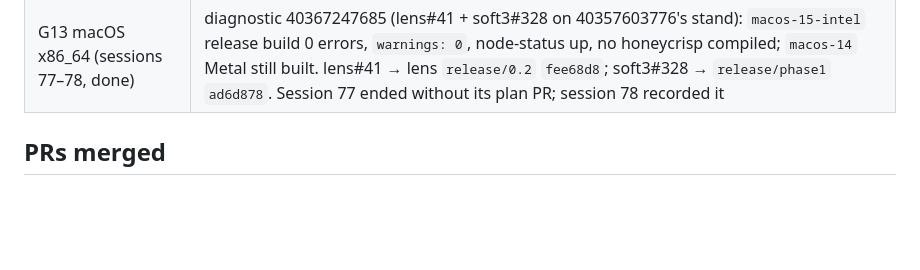
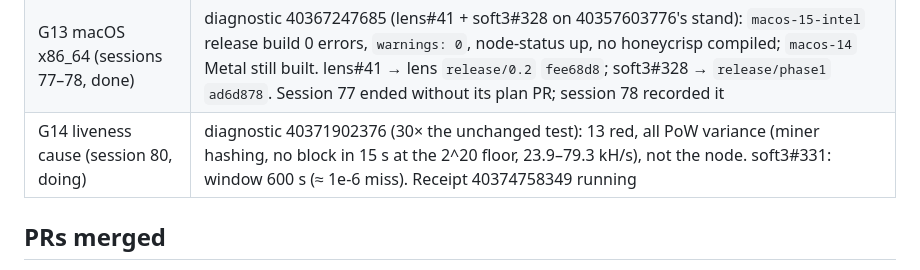
Before and after one commit to cyberia-to/soft3, a Markdown page: audit/release-2026-10-26/director.md, the part around the change. GitHub-like rendering; blank space fills up the shorter version.

```diff
--- a/audit/release-2026-10-26/director.md
+++ b/audit/release-2026-10-26/director.md
@@ -84,6 +84,7 @@ What moved green today, each at its PR head in a rehearsal: stack-hemera (402469
 | L4b done (session 75) | `withholding_bias` asserted the nominal q; the bound is exact at the realized share. 40358498794: nominal red 4/128 (hemera 0.3.1), 8/128 (0.4.0), realized 0/256. foculus#87 `c39b7fa` on `release/phase1`, verified 40360099242 (full suite 0 failed on both stands); in #86 as `0551e3b` |
 | G12 soft3-tests warning (session 76, done) | rehearsal 40357603776 (every L4-ported head): soft3-release and node-status green on linux x86_64, linux aarch64, macOS aarch64; soft3-tests exit 0, red only for one deprecation warning. soft3#326 `458bcc1`; diagnostic 40364373296 `warnings: 0`. New: G13 (macOS x86_64, honeycrisp `acpu`), G14 (`chain_adversary` liveness, red 2/2 in 40364373296) |
 | G13 macOS x86_64 (sessions 77–78, done) | diagnostic 40367247685 (lens#41 + soft3#328 on 40357603776's stand): `macos-15-intel` release build 0 errors, `warnings: 0`, node-status up, no honeycrisp compiled; `macos-14` Metal still built. lens#41 → lens `release/0.2` `fee68d8`; soft3#328 → `release/phase1` `ad6d878`. Session 77 ended without its plan PR; session 78 recorded it |
+| G14 liveness cause (session 80, doing) | diagnostic 40371902376 (30× the unchanged test): 13 red, all PoW variance (miner hashing, no block in 15 s at the 2^20 floor, 23.9–79.3 kH/s), not the node. soft3#331: window 600 s (≈ 1e-6 miss). Receipt 40374758349 running |
 
 ## PRs merged
 
```
Also changed, not shown: release/director/plan.md (+2 -1 lines).
